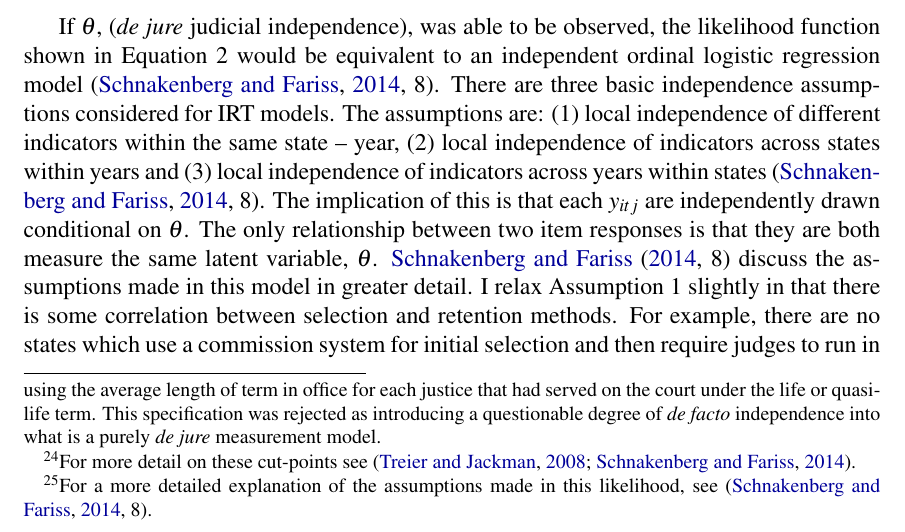
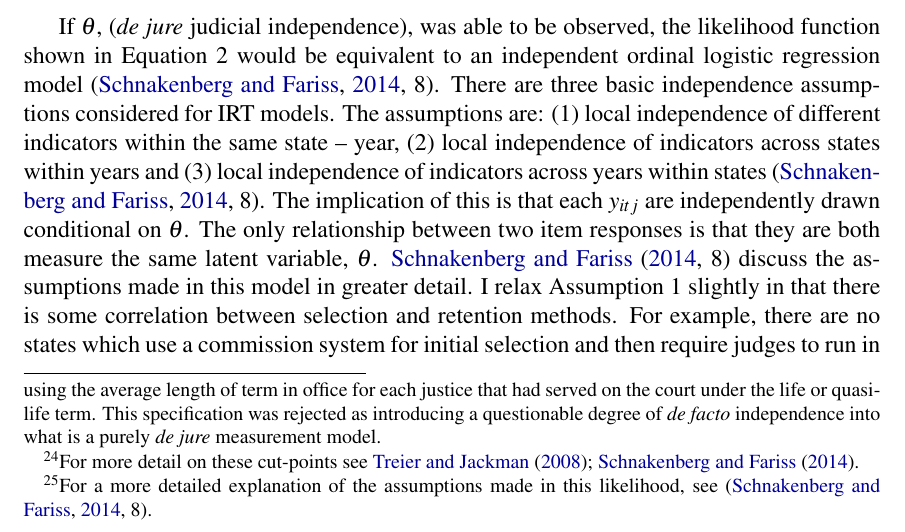
Before and after one commit to jrjohnson0821/Papers, a LaTeX paper (Measurement Model/Johnson MA Edits.tex): part of page 44 of 48, cut so that both start at the same text. Compiled offline with pdfLaTeX.

Commit message:
More Zorn Edits through Results

```diff
--- a/Measurement Model/Johnson MA Edits.tex
+++ b/Measurement Model/Johnson MA Edits.tex
@@ -472,7 +472,7 @@ I assume that the observed indicators for each state-year are functions of a sin
 
 Let $i=1$,...,$N$ index cross-sectional units and $t=1$,...,$T$ index time periods.  In each time, period, I observe values $y_{ij}$ for each of $j=1$,...,$J$ indicators for each unit.  Each indicator is assumed to be ordinal and can take on $K_j$ values.\footnote{For term length indicators, these have been collapsed into five ordered categories.  This is due to the relative infinite value of a life or quasi-life term.  A previous specification of this model was considered using the average length of term in office for each justice that had served on the court under the life or quasi-life term.  This specification was rejected as introducing a questionable degree of \textit{de facto} independence into what is a purely \textit{de jure} measurement model.}  The responses to each of the items depend on a single latent variable $\theta_{it}$, which may vary across units and over time. I assume that all indicators are independently drawn from a logistic distribution \citep[7]{Schnakenberg2014}.
 
-For each indicator, there is an item discrimination parameter $\beta_j$ and a set of $Kj-1$ difficulty cut-points \citep[7]{Schnakenberg2014}.\footnote{For more detail on these cut-points see \citep{Treier2008,Schnakenberg2014}.}  A benefit of using institutional arrangements, which are observable with readily available data is that any error that is introduced into the indicators is the result of coding errors rather than perceptional errors found in survey responses.
+For each indicator, there is an item discrimination parameter $\beta_j$ and a set of $Kj-1$ difficulty cut-points \citep[7]{Schnakenberg2014}.\footnote{For more detail on these cut-points see \citet{Treier2008,Schnakenberg2014}.}  A benefit of using institutional arrangements, which are observable with readily available data is that any error that is introduced into the indicators is the result of coding errors rather than perceptional errors found in survey responses.
 
 The probability distribution for a given response to item $j$ is observed as:
 
```
Also changed, not shown: Measurement Model/Johnson MA Edits.pdf.
